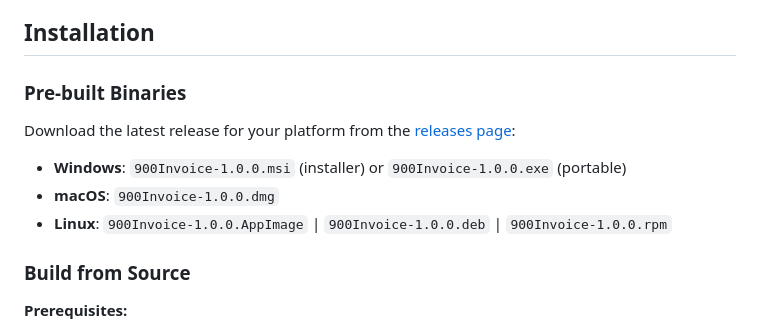
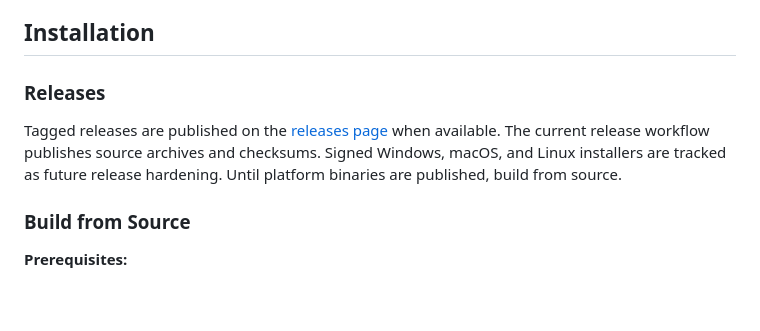
Before and after one commit to 900Labs/900Invoice, a Markdown page: README.md, the part around the change. GitHub-like rendering; blank space fills up the shorter version.

```diff
--- a/README.md
+++ b/README.md
@@ -102,13 +102,10 @@ On a 4-year-old laptop with 4 GB of RAM running three browser tabs, this differe
 
 ## Installation
 
-### Pre-built Binaries
+### Releases
 
-Download the latest release for your platform from the [releases page](https://github.com/900Labs/900Invoice/releases/latest):
-
-- **Windows**: `900Invoice-1.0.0.msi` (installer) or `900Invoice-1.0.0.exe` (portable)
-- **macOS**: `900Invoice-1.0.0.dmg`
-- **Linux**: `900Invoice-1.0.0.AppImage` | `900Invoice-1.0.0.deb` | `900Invoice-1.0.0.rpm`
+Tagged releases are published on the [releases page](https://github.com/900Labs/900Invoice/releases/latest) when available. The current release workflow publishes source archives and checksums.
+Signed Windows, macOS, and Linux installers are tracked as future release hardening. Until platform binaries are published, build from source.
 
 ### Build from Source
 
```
Also changed, not shown: CHANGELOG.md (+1 -0 lines), docs/sprints/sprint-043-release-install-docs-parity.md (added, +66 -0 lines).
